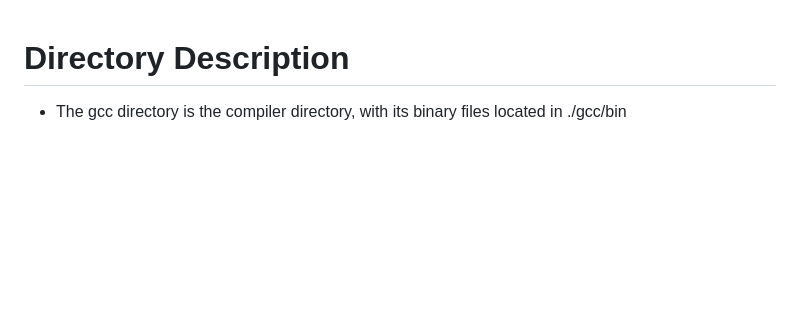
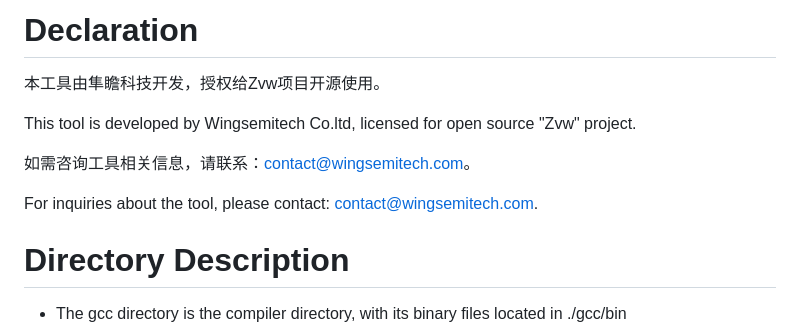
Before and after one commit to mfkiwl/riscv-vector4wireless-extension, a Markdown page: toolchain/readme.md, the part around the change. Rendered like a GitHub page; blank space fills up the shorter version.

Commit message:
add toolchain declaration information
Signed-off-by: ligaoshan <15122821+ligaoshan@user.noreply.gitee.com>

```diff
--- a/toolchain/readme.md
+++ b/toolchain/readme.md
@@ -1,3 +1,12 @@
+# Declaration
+本工具由隼瞻科技开发，授权给Zvw项目开源使用。
+
+This tool is developed by Wingsemitech Co.ltd, licensed for open source "Zvw" project.
+
+如需咨询工具相关信息，请联系：contact@wingsemitech.com。
+
+For inquiries about the tool, please contact: contact@wingsemitech.com.
+
 # Directory Description
 
 * The gcc directory is the compiler directory, with its binary files located in ./gcc/bin
```
